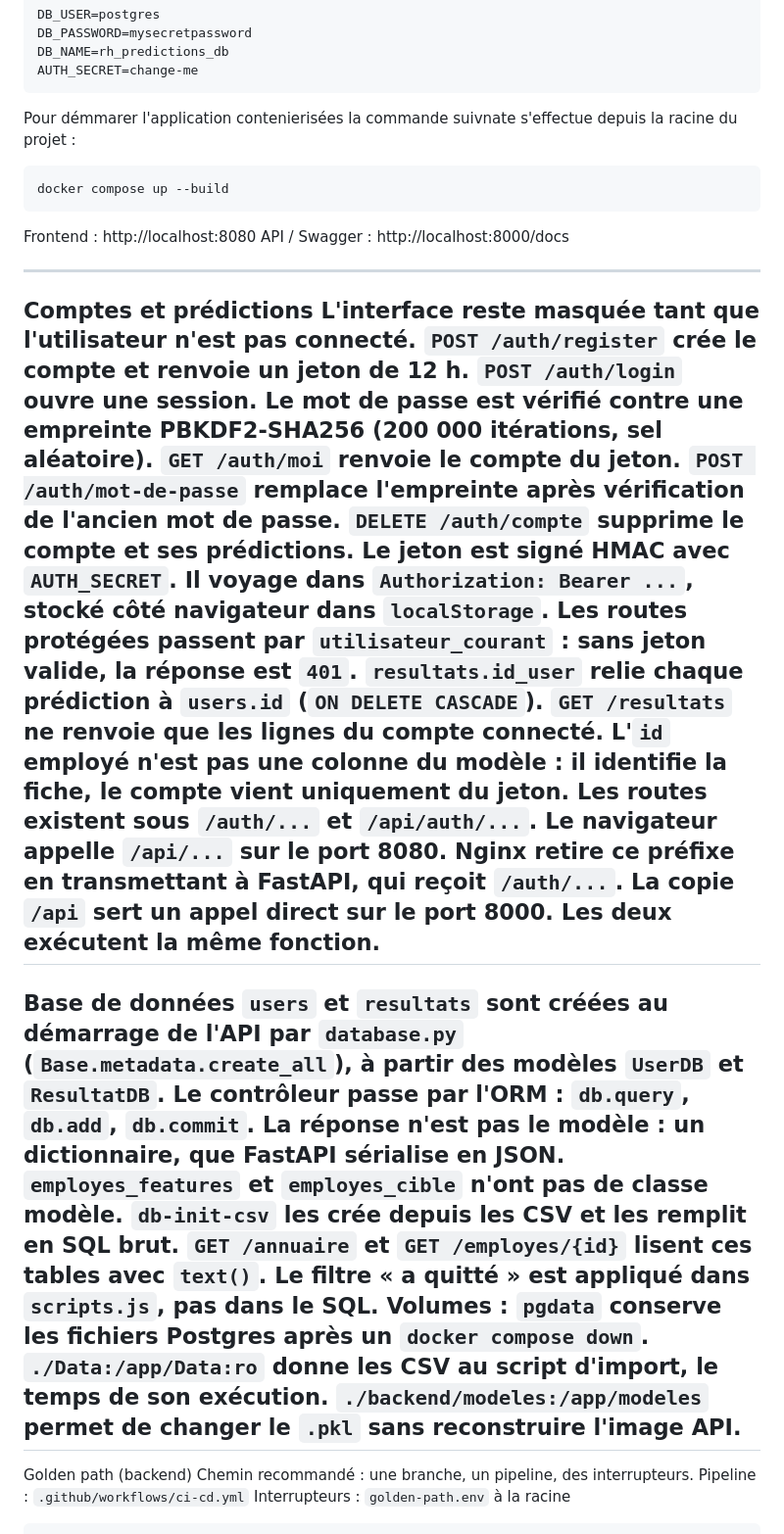
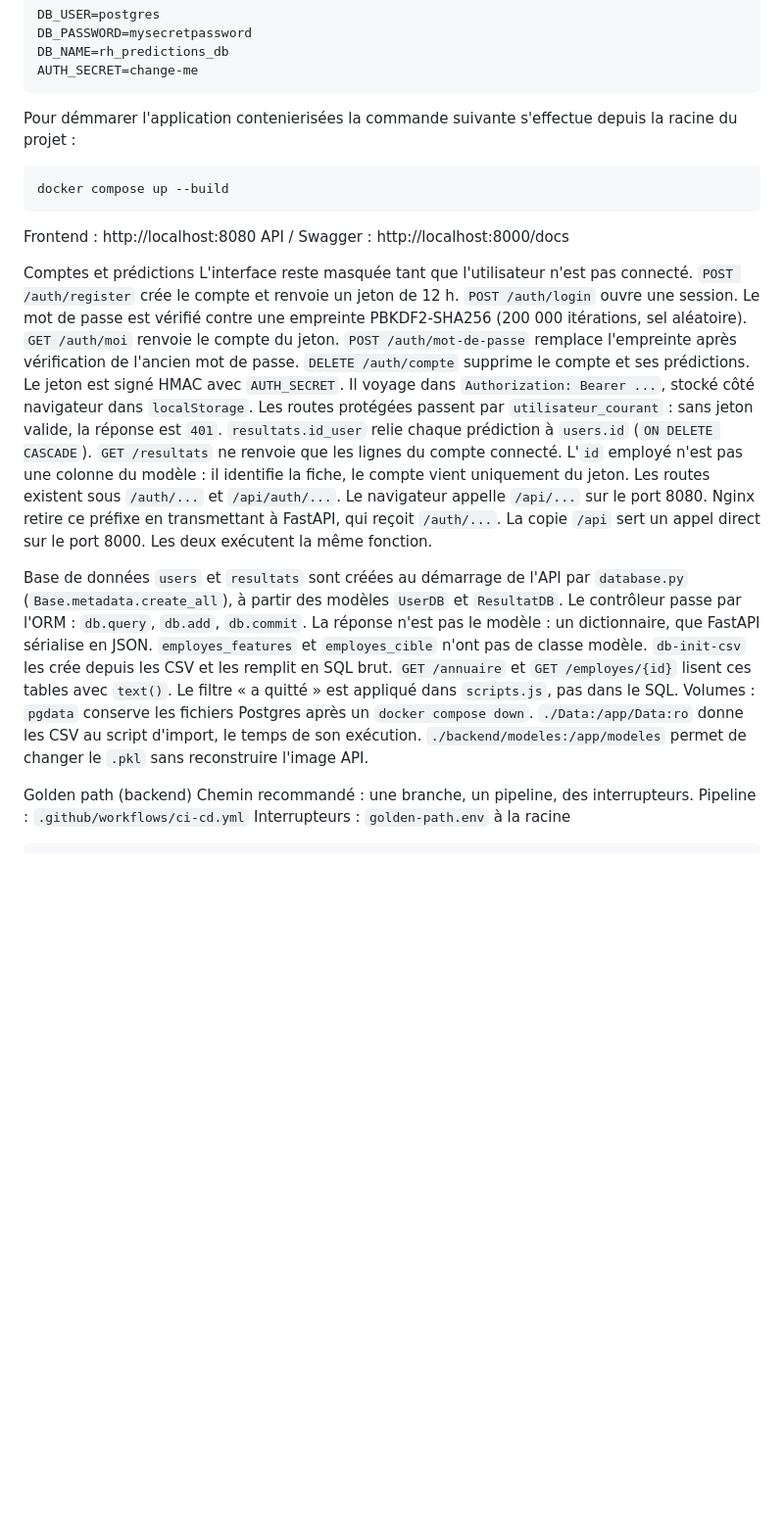
Before and after one commit to Aurelien77/P5-Deployez-un-modele-de-Machine-Learning, a Markdown page: README.md, the part around one of its changes. Shown at 98% size. Rendered like a GitHub page; blank space fills up the shorter version.

Commit message:
docs(readme): modification de la taille des textes

````diff
--- a/README.md
+++ b/README.md
@@ -40,7 +40,7 @@ DB_PASSWORD=mysecretpassword
 DB_NAME=rh_predictions_db
 AUTH_SECRET=change-me
 ```
-Pour démmarer l'application contenierisées la commande suivnate s'effectue depuis la racine du projet :
+Pour démmarer l'application contenierisées la commande suivante s'effectue depuis la racine du projet :
 
 ```bash
 docker compose up --build
@@ -49,7 +49,7 @@ Frontend : http://localhost:8080
 API / Swagger : http://localhost:8000/docs
 
 
----
+
 Comptes et prédictions
 L'interface reste masquée tant que l'utilisateur n'est pas connecté.
 `POST /auth/register` crée le compte et renvoie un jeton de 12 h.
@@ -71,7 +71,7 @@ Les routes existent sous `/auth/...` et `/api/auth/...`. Le navigateur
 appelle `/api/...` sur le port 8080. Nginx retire ce préfixe en transmettant
 à FastAPI, qui reçoit `/auth/...`. La copie `/api` sert un appel direct sur
 le port 8000. Les deux exécutent la même fonction.
----
+
 Base de données
 `users` et `resultats` sont créées au démarrage de l'API par
 `database.py` (`Base.metadata.create_all`), à partir des modèles
@@ -88,7 +88,7 @@ Volumes :
 exécution.
 `./backend/modeles:/app/modeles` permet de changer le `.pkl` sans
 reconstruire l'image API.
----
+
 Golden path (backend)
 Chemin recommandé : une branche, un pipeline, des interrupteurs.
 Pipeline : `.github/workflows/ci-cd.yml`
````
Also changed, not shown: other parts of README.md (+1 -1 lines).
